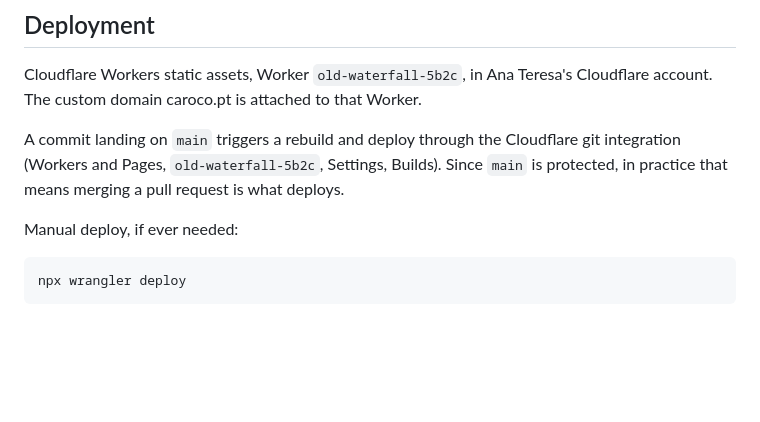
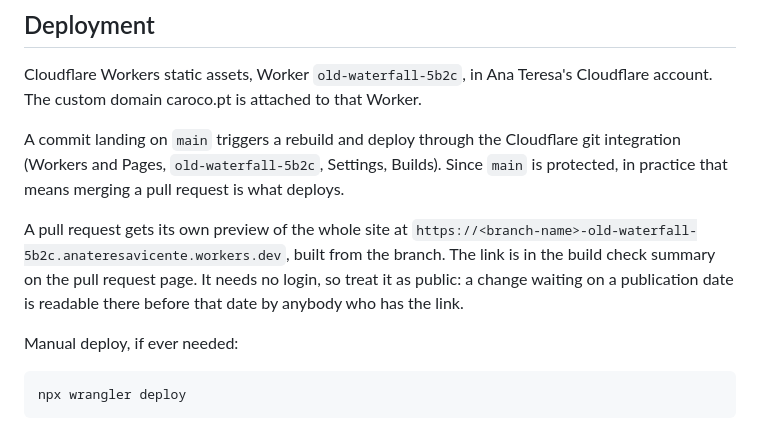
Before and after one commit to associacao-caroco/website, a Markdown page: README.md, the part around the change. Rendered like a GitHub page; blank space fills up the shorter version.

````diff
--- a/README.md
+++ b/README.md
@@ -195,6 +195,12 @@ A commit landing on `main` triggers a rebuild and deploy through the Cloudflare
 integration (Workers and Pages, `old-waterfall-5b2c`, Settings, Builds). Since `main` is
 protected, in practice that means merging a pull request is what deploys.
 
+A pull request gets its own preview of the whole site at
+`https://<branch-name>-old-waterfall-5b2c.anateresavicente.workers.dev`, built from the
+branch. The link is in the build check summary on the pull request page. It needs no
+login, so treat it as public: a change waiting on a publication date is readable there
+before that date by anybody who has the link.
+
 Manual deploy, if ever needed:
 
 ```sh
````
Also changed, not shown: CLAUDE.md (+18 -3 lines).
